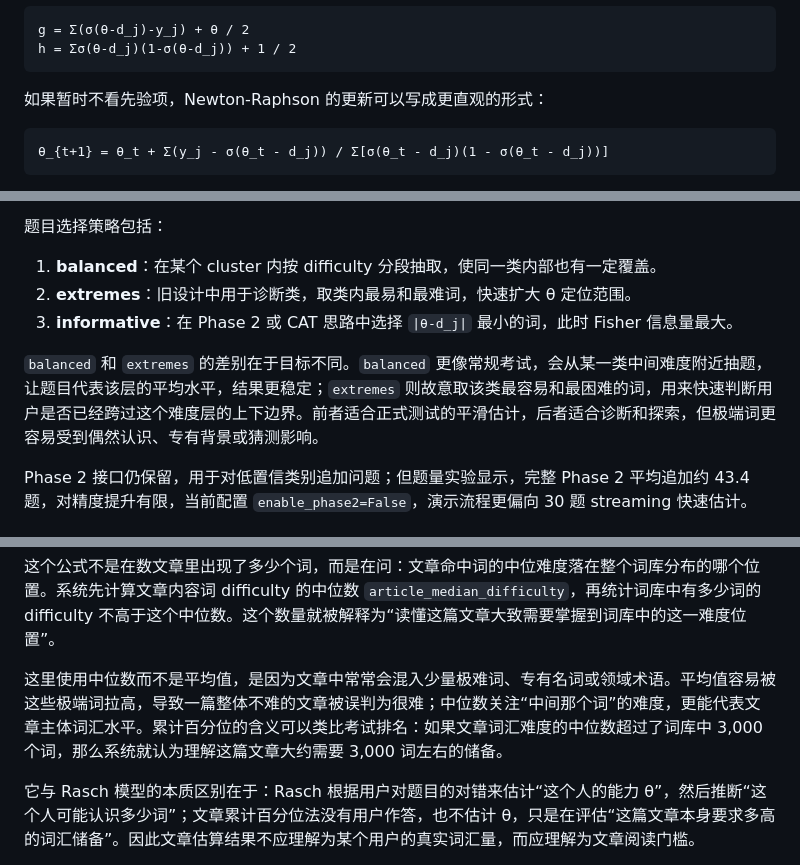
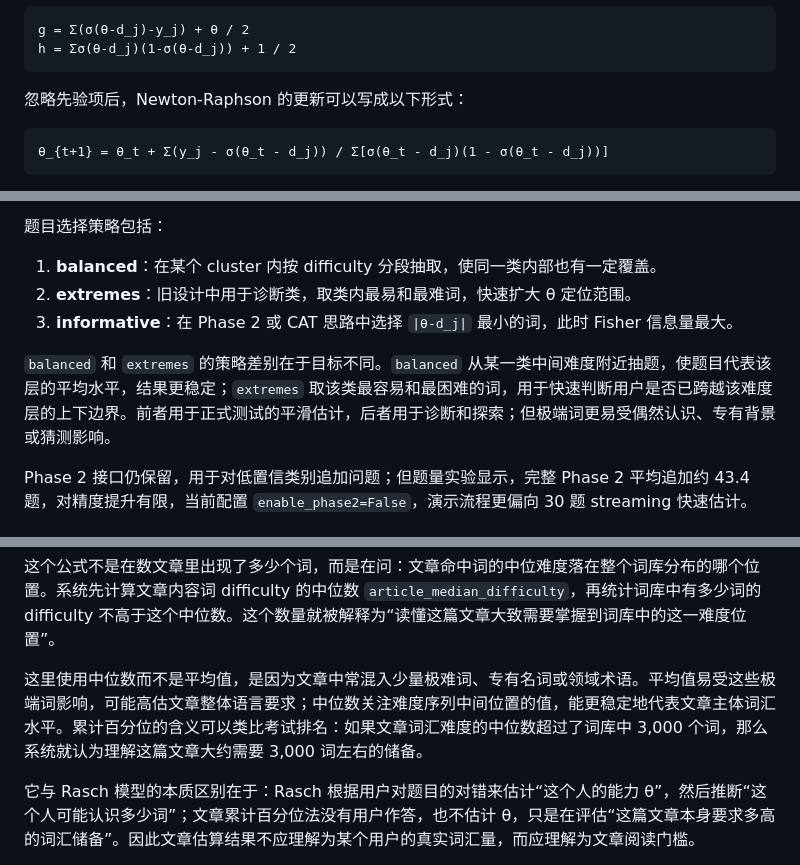
Before and after one commit to Akariayumu/vocabulary_estimate_tool, a Markdown page: docs/course_design_report.md, 3 parts joined by grey strips. Drawn GitHub-style.

````diff
--- a/docs/course_design_report.md
+++ b/docs/course_design_report.md
@@ -187,7 +187,7 @@ g = Σ(σ(θ-d_j)-y_j) + θ / 2
 h = Σσ(θ-d_j)(1-σ(θ-d_j)) + 1 / 2
 ```
 
-如果暂时不看先验项，Newton-Raphson 的更新可以写成更直观的形式：
+忽略先验项后，Newton-Raphson 的更新可以写成以下形式：
 
 ```text
 θ_{t+1} = θ_t + Σ(y_j - σ(θ_t - d_j)) / Σ[σ(θ_t - d_j)(1 - σ(θ_t - d_j))]
@@ -235,7 +235,7 @@ v1 为保持旧量表使用 `raw_vocab * 0.8` 和原有 tanh/piecewise 校准；
 2. **extremes**：旧设计中用于诊断类，取类内最易和最难词，快速扩大 θ 定位范围。
 3. **informative**：在 Phase 2 或 CAT 思路中选择 `|θ-d_j|` 最小的词，此时 Fisher 信息量最大。
 
-`balanced` 和 `extremes` 的差别在于目标不同。`balanced` 更像常规考试，会从某一类中间难度附近抽题，让题目代表该层的平均水平，结果更稳定；`extremes` 则故意取该类最容易和最困难的词，用来快速判断用户是否已经跨过这个难度层的上下边界。前者适合正式测试的平滑估计，后者适合诊断和探索，但极端词更容易受到偶然认识、专有背景或猜测影响。
+`balanced` 和 `extremes` 的策略差别在于目标不同。`balanced` 从某一类中间难度附近抽题，使题目代表该层的平均水平，结果更稳定；`extremes` 取该类最容易和最困难的词，用于快速判断用户是否已跨越该难度层的上下边界。前者用于正式测试的平滑估计，后者用于诊断和探索；但极端词更易受偶然认识、专有背景或猜测影响。
 
 Phase 2 接口仍保留，用于对低置信类别追加问题；但题量实验显示，完整 Phase 2 平均追加约 43.4 题，对精度提升有限，当前配置 `enable_phase2=False`，演示流程更偏向 30 题 streaming 快速估计。
 
@@ -258,7 +258,7 @@ estimated_vocab = count(vocab.difficulty <= article_median_difficulty)
 
 这个公式不是在数文章里出现了多少个词，而是在问：文章命中词的中位难度落在整个词库分布的哪个位置。系统先计算文章内容词 difficulty 的中位数 `article_median_difficulty`，再统计词库中有多少词的 difficulty 不高于这个中位数。这个数量就被解释为“读懂这篇文章大致需要掌握到词库中的这一难度位置”。
 
-这里使用中位数而不是平均值，是因为文章中常常会混入少量极难词、专有名词或领域术语。平均值容易被这些极端词拉高，导致一篇整体不难的文章被误判为很难；中位数关注“中间那个词”的难度，更能代表文章主体词汇水平。累计百分位的含义可以类比考试排名：如果文章词汇难度的中位数超过了词库中 3,000 个词，那么系统就认为理解这篇文章大约需要 3,000 词左右的储备。
+这里使用中位数而不是平均值，是因为文章中常混入少量极难词、专有名词或领域术语。平均值易受这些极端词影响，可能高估文章整体语言要求；中位数关注难度序列中间位置的值，能更稳定地代表文章主体词汇水平。累计百分位的含义可以类比考试排名：如果文章词汇难度的中位数超过了词库中 3,000 个词，那么系统就认为理解这篇文章大约需要 3,000 词左右的储备。
 
 它与 Rasch 模型的本质区别在于：Rasch 根据用户对题目的对错来估计“这个人的能力 θ”，然后推断“这个人可能认识多少词”；文章累计百分位法没有用户作答，也不估计 θ，只是在评估“这篇文章本身要求多高的词汇储备”。因此文章估算结果不应理解为某个用户的真实词汇量，而应理解为文章阅读门槛。
 
````
Also changed, not shown: other parts of docs/course_design_report.md (+6 -6 lines).
